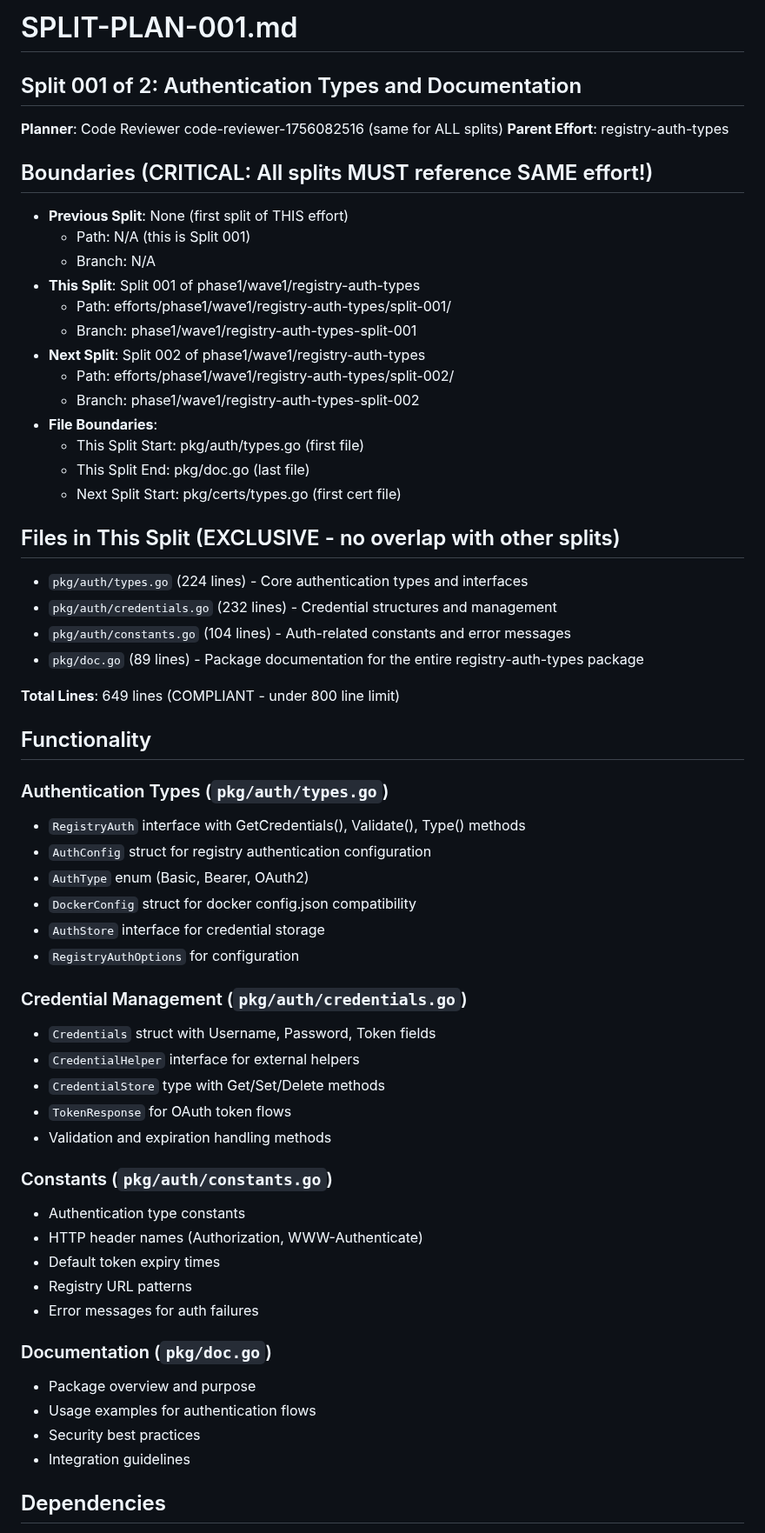
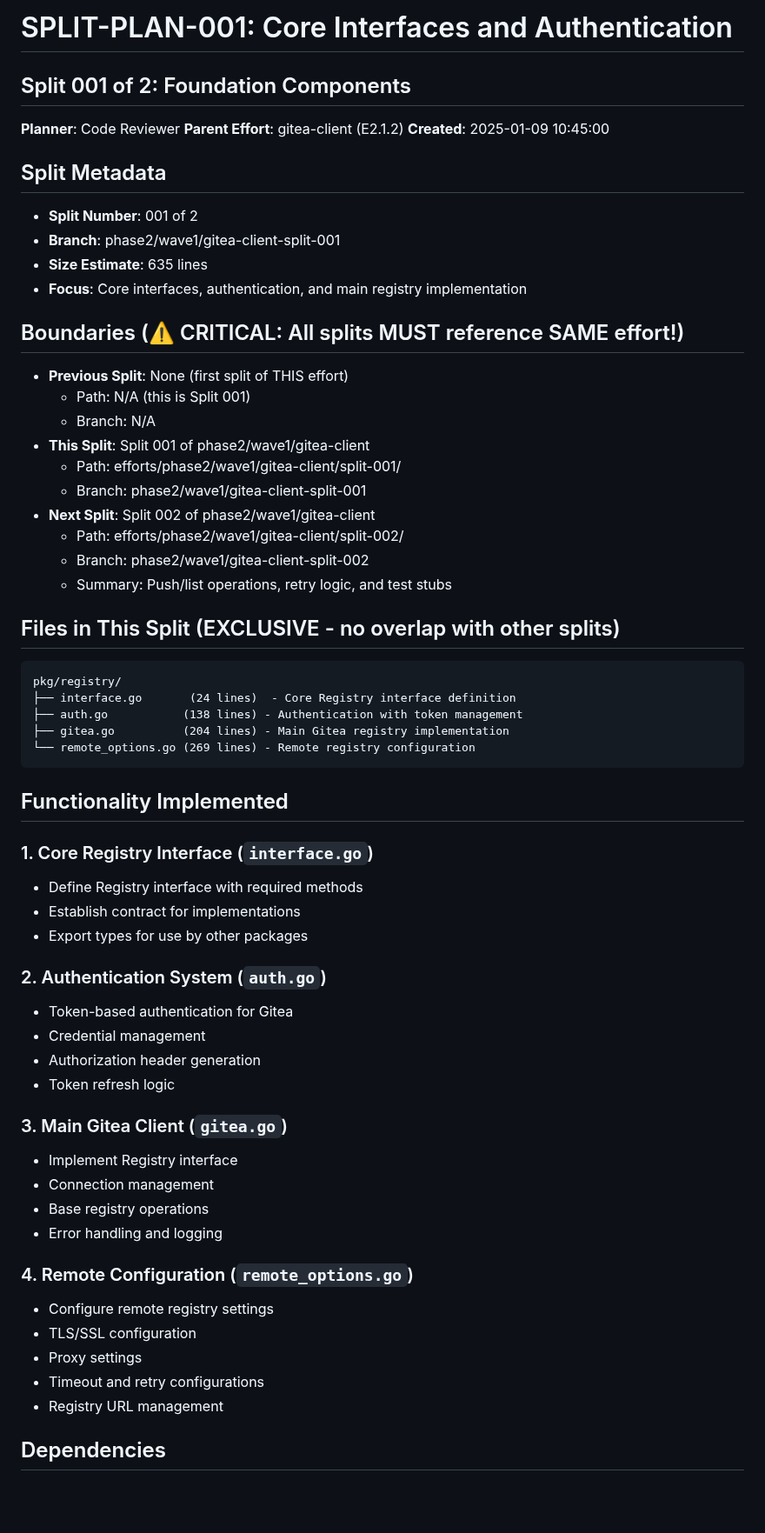
Before and after one commit to cnoe-io/idpbuilder, a Markdown page: SPLIT-PLAN-001.md, the part around one of its changes. Shown at 87% size. Rendered like a GitHub page; blank space fills up the shorter version.

Commit message:
chore: initialize split-001 infrastructure from phase1/integration base

````diff
--- a/SPLIT-PLAN-001.md
+++ b/SPLIT-PLAN-001.md
@@ -1,64 +1,65 @@
-# SPLIT-PLAN-001.md
-## Split 001 of 2: Authentication Types and Documentation
-**Planner**: Code Reviewer code-reviewer-1756082516 (same for ALL splits)
-**Parent Effort**: registry-auth-types
+# SPLIT-PLAN-001: Core Interfaces and Authentication
+## Split 001 of 2: Foundation Components
+**Planner**: Code Reviewer
+**Parent Effort**: gitea-client (E2.1.2)
+**Created**: 2025-01-09 10:45:00
 
-<!-- ORCHESTRATOR METADATA PLACEHOLDER - DO NOT REMOVE -->
+<!-- ⚠️ ORCHESTRATOR METADATA PLACEHOLDER - DO NOT REMOVE ⚠️ -->
 <!-- The orchestrator will add infrastructure metadata below: -->
 <!-- WORKING_DIRECTORY, BRANCH, REMOTE, BASE_BRANCH, etc. -->
 <!-- SW Engineers MUST read this metadata to navigate to the correct directory -->
 <!-- END PLACEHOLDER -->
 
-## Boundaries (CRITICAL: All splits MUST reference SAME effort!)
+## Split Metadata
+- **Split Number**: 001 of 2
+- **Branch**: phase2/wave1/gitea-client-split-001
+- **Size Estimate**: 635 lines
+- **Focus**: Core interfaces, authentication, and main registry implementation
+
+## Boundaries (⚠️ CRITICAL: All splits MUST reference SAME effort!)
 - **Previous Split**: None (first split of THIS effort)
   - Path: N/A (this is Split 001)
   - Branch: N/A
-- **This Split**: Split 001 of phase1/wave1/registry-auth-types
-  - Path: efforts/phase1/wave1/registry-auth-types/split-001/
-  - Branch: phase1/wave1/registry-auth-types-split-001
-- **Next Split**: Split 002 of phase1/wave1/registry-auth-types
-  - Path: efforts/phase1/wave1/registry-auth-types/split-002/
-  - Branch: phase1/wave1/registry-auth-types-split-002
-- **File Boundaries**:
-  - This Split Start: pkg/auth/types.go (first file)
-  - This Split End: pkg/doc.go (last file)
-  - Next Split Start: pkg/certs/types.go (first cert file)
+- **This Split**: Split 001 of phase2/wave1/gitea-client
+  - Path: efforts/phase2/wave1/gitea-client/split-001/
+  - Branch: phase2/wave1/gitea-client-split-001
+- **Next Split**: Split 002 of phase2/wave1/gitea-client
+  - Path: efforts/phase2/wave1/gitea-client/split-002/
+  - Branch: phase2/wave1/gitea-client-split-002
+  - Summary: Push/list operations, retry logic, and test stubs
 
 ## Files in This Split (EXCLUSIVE - no overlap with other splits)
-- `pkg/auth/types.go` (224 lines) - Core authentication types and interfaces
-- `pkg/auth/credentials.go` (232 lines) - Credential structures and management
-- `pkg/auth/constants.go` (104 lines) - Auth-related constants and error messages
-- `pkg/doc.go` (89 lines) - Package documentation for the entire registry-auth-types package
+```
+pkg/registry/
+├── interface.go       (24 lines)  - Core Registry interface definition
+├── auth.go           (138 lines) - Authentication with token management
+├── gitea.go          (204 lines) - Main Gitea registry implementation
+└── remote_options.go (269 lines) - Remote registry configuration
+```
 
-**Total Lines**: 649 lines (COMPLIANT - under 800 line limit)
+## Functionality Implemented
+### 1. Core Registry Interface (`interface.go`)
+- Define Registry interface with required methods
+- Establish contract for implementations
+- Export types for use by other packages
 
-## Functionality
-### Authentication Types (`pkg/auth/types.go`)
-- `RegistryAuth` interface with GetCredentials(), Validate(), Type() methods
-- `AuthConfig` struct for registry authentication configuration
-- `AuthType` enum (Basic, Bearer, OAuth2)
-- `DockerConfig` struct for docker config.json compatibility
-- `AuthStore` interface for credential storage
-- `RegistryAuthOptions` for configuration
+### 2. Authentication System (`auth.go`)
+- Token-based authentication for Gitea
+- Credential management
+- Authorization header generation
+- Token refresh logic
 
-### Credential Management (`pkg/auth/credentials.go`)
-- `Credentials` struct with Username, Password, Token fields
-- `CredentialHelper` interface for external helpers
-- `CredentialStore` type with Get/Set/Delete methods
-- `TokenResponse` for OAuth token flows
-- Validation and expiration handling methods
+### 3. Main Gitea Client (`gitea.go`)
+- Implement Registry interface
+- Connection management
+- Base registry operations
+- Error handling and logging
 
-### Constants (`pkg/auth/constants.go`)
-- Authentication type constants
-- HTTP header names (Authorization, WWW-Authenticate)
-- Default token expiry times
-- Registry URL patterns
-- Error messages for auth failures
-
-### Documentation (`pkg/doc.go`)
-- Package overview and purpose
-- Usage examples for authentication flows
-- Security best practices
-- Integration guidelines
+### 4. Remote Configuration (`remote_options.go`)
+- Configure remote registry settings
+- TLS/SSL configuration
+- Proxy settings
+- Timeout and retry configurations
+- Registry URL management
 
 ## Dependencies
````
Also changed, not shown: other parts of SPLIT-PLAN-001.md (+73 -73 lines).
